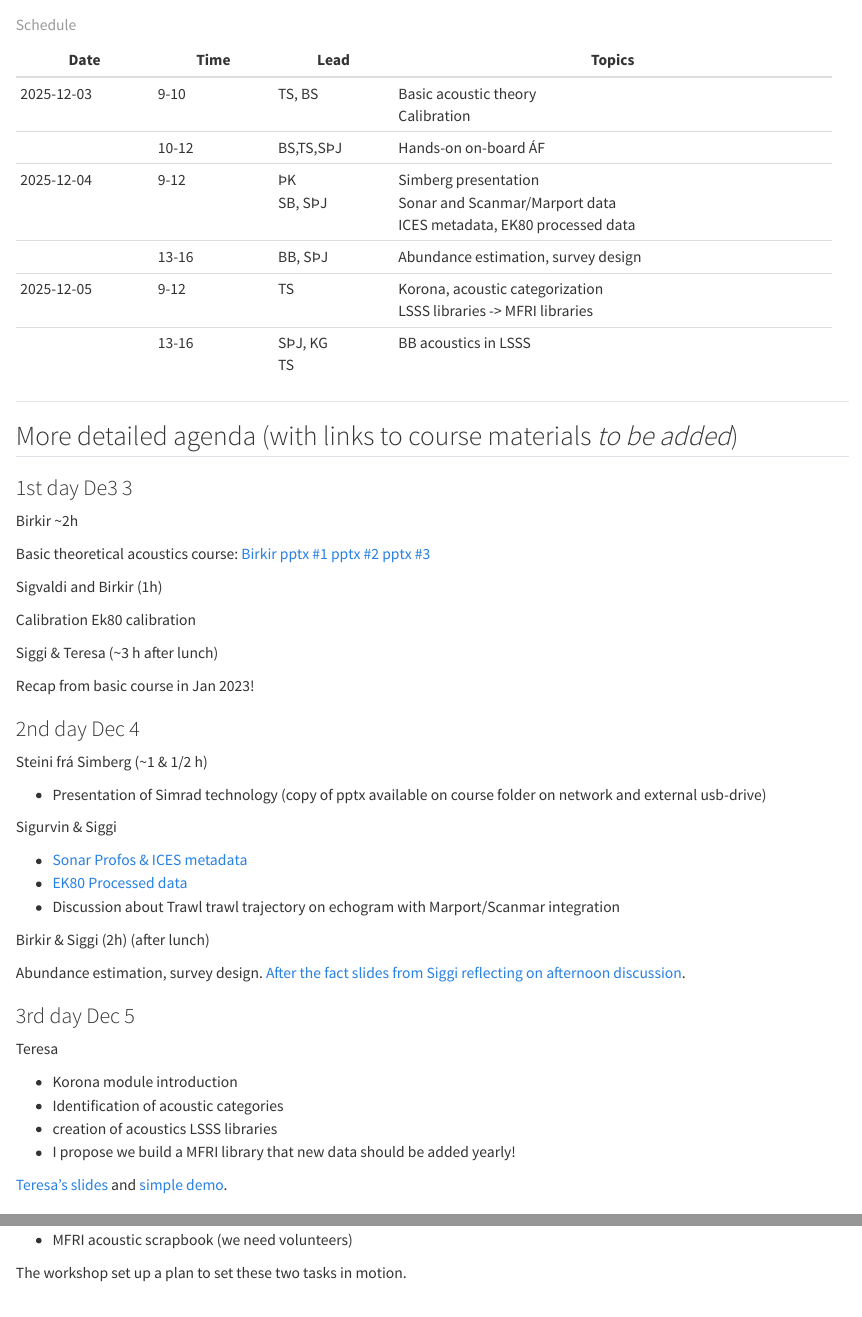
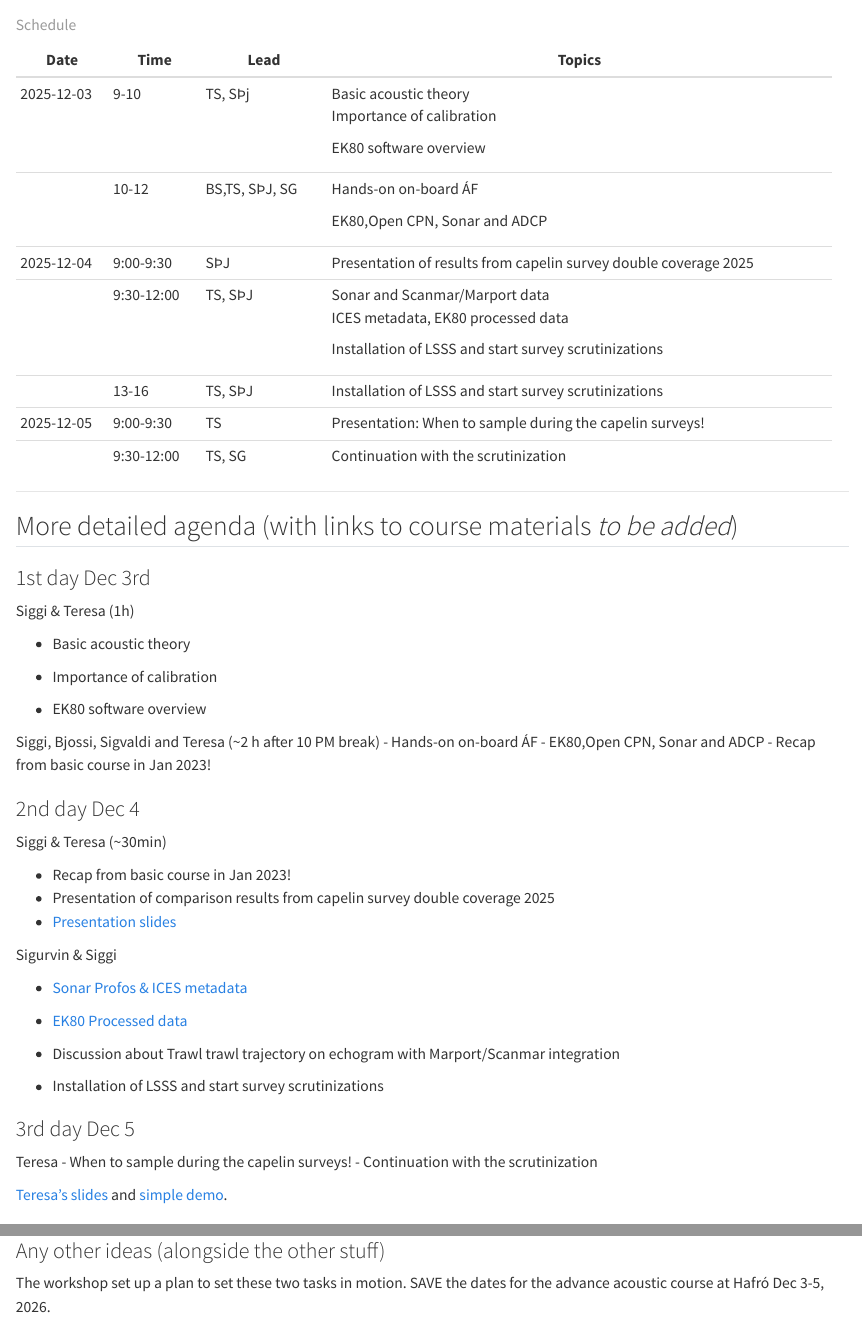
Before and after one commit to sigurdurthorjonsson/acou-train, a Quarto document (index.qmd): the page in a window 1100 px wide, from 290 px down, and a second part further down, joined at a grey line. Rendered offline with R 4.5, knitr and Pandoc in place of Quarto, with nearby package versions.

Commit message:
updated index

```diff
--- a/index.qmd
+++ b/index.qmd
@@ -13,26 +13,31 @@ subtitle: "4 day course and workshop at Hafró/MFRI"
 
 ------------------------------------------------------------------------
 
-+------------+-----------+-----------+-----------------------------------------+
-| Date       | Time      | Lead      | Topics                                  |
-+============+===========+===========+=========================================+
-| 2025-12-03 | 9-10      | TS, BS    | Basic acoustic theory\                  |
-|            |           |           | Calibration                             |
-+------------+-----------+-----------+-----------------------------------------+
-|            | 10-12     | BS,TS,SÞJ | Hands-on on-board ÁF                    |
-+------------+-----------+-----------+-----------------------------------------+
-| 2025-12-04 | 9-12      | ÞK\       | Simberg presentation\                   |
-|            |           | SB, SÞJ   | Sonar and Scanmar/Marport data\         |
-|            |           |           | ICES metadata, EK80 processed data      |
-+------------+-----------+-----------+-----------------------------------------+
-|            | 13-16     | BB, SÞJ   | Abundance estimation, survey design     |
-+------------+-----------+-----------+-----------------------------------------+
-| 2025-12-05 | 9-12      | TS        | Korona, acoustic categorization\        |
-|            |           |           | LSSS libraries -\> MFRI libraries       |
-+------------+-----------+-----------+-----------------------------------------+
-|            | 13-16     | SÞJ, KG \ |                                         |
-|            |           | TS        | BB acoustics in LSSS                    |
-+------------+-----------+-----------+-----------------------------------------+
++------------+------------+----------------+-------------------------------------------------------------------+
+| Date       | Time       | Lead           | Topics                                                            |
++============+============+================+===================================================================+
+| 2025-12-03 | 9-10       | TS, SÞj        | Basic acoustic theory\                                            |
+|            |            |                | Importance of calibration                                         |
+|            |            |                |                                                                   |
+|            |            |                | EK80 software overview                                            |
++------------+------------+----------------+-------------------------------------------------------------------+
+|            | 10-12      | BS,TS, SÞJ, SG | Hands-on on-board ÁF                                              |
+|            |            |                |                                                                   |
+|            |            |                | EK80,Open CPN, Sonar and ADCP                                     |
++------------+------------+----------------+-------------------------------------------------------------------+
+| 2025-12-04 | 9:00-9:30  | SÞJ\           | Presentation of results from capelin survey double coverage 2025\ |
++------------+------------+----------------+-------------------------------------------------------------------+
+|            | 9:30-12:00 | TS, SÞJ        | Sonar and Scanmar/Marport data\                                   |
+|            |            |                | ICES metadata, EK80 processed data                                |
+|            |            |                |                                                                   |
+|            |            |                | Installation of LSSS and start survey scrutinizations             |
++------------+------------+----------------+-------------------------------------------------------------------+
+|            | 13-16      | TS, SÞJ        | Installation of LSSS and start survey scrutinizations             |
++------------+------------+----------------+-------------------------------------------------------------------+
+| 2025-12-05 | 9:00-9:30  | TS             | Presentation: When to sample during the capelin surveys!          |
++------------+------------+----------------+-------------------------------------------------------------------+
+|            | 9:30-12:00 | TS, SG         | Continuation with the scrutinization                              |
++------------+------------+----------------+-------------------------------------------------------------------+
 
 : Schedule
 
@@ -40,25 +45,27 @@ subtitle: "4 day course and workshop at Hafró/MFRI"
 
 ## More detailed agenda (with links to course materials *to be added*)
 
-### 1st day De3 3
+### 1st day Dec 3rd
 
-Birkir \~2h
+Siggi & Teresa (1h)
 
-Basic theoretical acoustics course: [Birkir pptx #1](materials/thursday/birkir/pelagicsurvey1.pptx) [pptx #2](materials/thursday/birkir/pelagicsurvey2.pptx) [pptx #3](materials/thursday/birkir/pelagicsurvey3.pptx)
+- Basic acoustic theory\
+- Importance of calibration
 
-Sigvaldi and Birkir (1h)
+- EK80 software overview
 
-Calibration Ek80 calibration
-
-Siggi & Teresa (\~3 h after lunch)
-
-Recap from basic course in Jan 2023!
+Siggi, Bjossi, Sigvaldi and Teresa (\~2 h after 10 PM break)
+- Hands-on on-board ÁF
+    - EK80,Open CPN, Sonar and ADCP
+- Recap from basic course in Jan 2023!
 
 ### 2nd day Dec 4
 
-Steini frá Simberg (\~1 & 1/2 h)
+Siggi & Teresa (\~30min)
 
--   Presentation of Simrad technology (copy of pptx available on course folder on network and external usb-drive)
+-   Recap from basic course in Jan 2023!
+-   Presentation of comparison results from capelin survey double coverage 2025
+-   [Presentation slides](materials/monday/teresa/Post-processing_LSSS_teresa_Silva.pptx)
 
 Sigurvin & Siggi
 
@@ -66,18 +73,14 @@ Sigurvin & Siggi
 -   [EK80 Processed data](materials/friday/siggi/adcp-ek-bot-lsss/)
 -   Discussion about Trawl trawl trajectory on echogram with Marport/Scanmar integration
 
-Birkir & Siggi (2h) (after lunch)
-
-Abundance estimation, survey design. [After the fact slides from Siggi reflecting on afternoon discussion](materials/friday/siggi/sur-design-biomass-est).
+-   Installation of LSSS and start survey scrutinizations
 
 ### 3rd day Dec 5
 
 Teresa
+-   When to sample during the capelin surveys!
+-   Continuation with the scrutinization
 
--   Korona module introduction
--   Identification of acoustic categories
--   creation of acoustics LSSS libraries
--   I propose we build a MFRI library that new data should be added yearly!
 
 [Teresa's slides](materials/monday/teresa/Post-processing_LSSS_teresa_Silva.pptx) and [simple demo](materials/monday/teresa/SimpleDemo.zip).
 
@@ -94,3 +91,2 @@
--   MFRI acoustic scrapbook (we need volunteers)
-
 The workshop set up a plan to set these two tasks in motion.
+SAVE the dates for the advance acoustic course at Hafró Dec 3-5, 2026.
```
Also changed, not shown: index.qmd (10 more changed lines), 1 other file.
